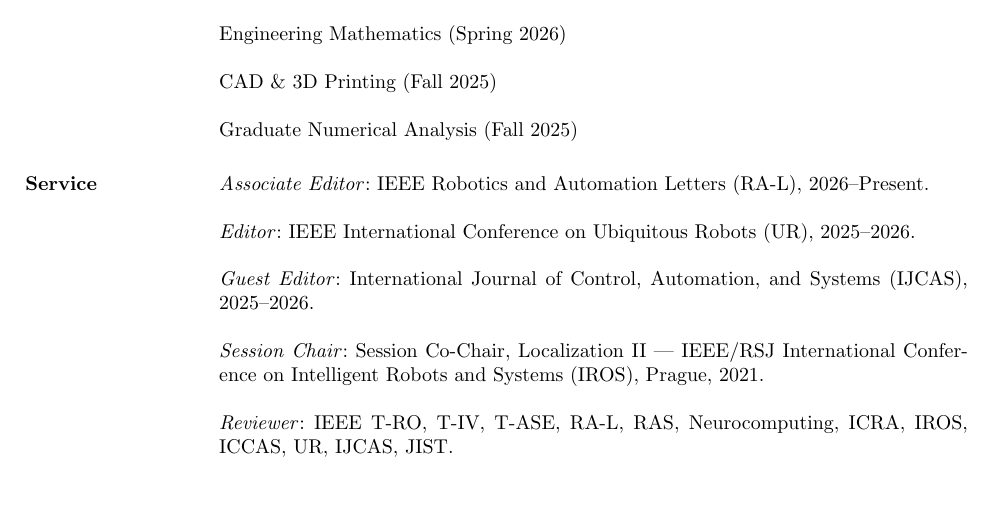
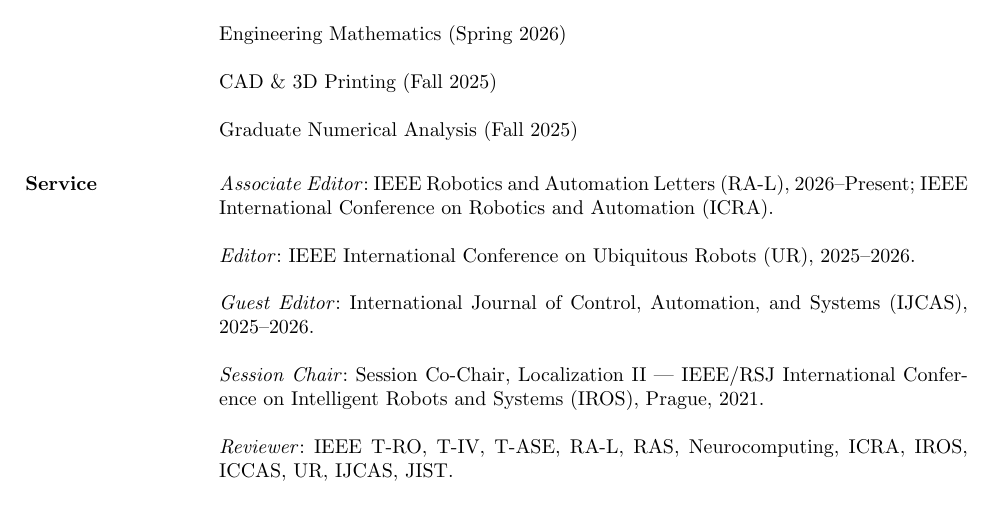
Before and after one commit to alexjunholee/CV, a LaTeX CV (cv.tex): part of page 4 of 4, cut so that both start at the same text. Compiled offline with pdfLaTeX.

Commit message:
Add ICRA associate editorship

```diff
--- a/cv.tex
+++ b/cv.tex
@@ -212,7 +212,7 @@
 
 		%-------------------------------------------------------------------------------
 		\section{Service}
-		\par \textit{Associate Editor}: IEEE Robotics and Automation Letters (RA-L), 2026--Present.
+		\par \textit{Associate Editor}: IEEE Robotics and Automation Letters (RA-L), 2026--Present; IEEE International Conference on Robotics and Automation (ICRA).
 
 		\par \textit{Editor}: IEEE International Conference on Ubiquitous Robots (UR), 2025--2026.
 
```
Also changed, not shown: cv_KR.tex (+1 -1 lines), cv.pdf, cv_KR.pdf.
